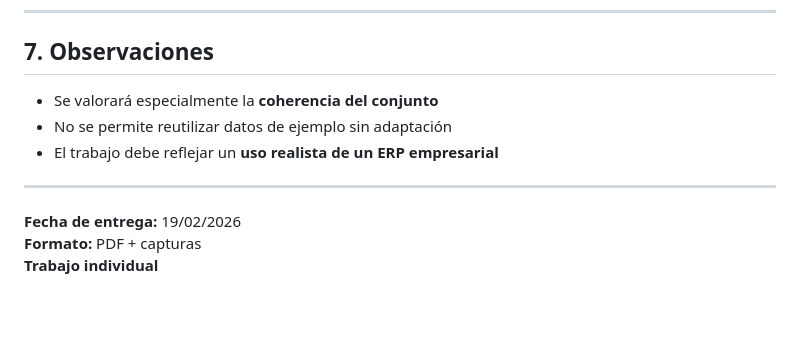
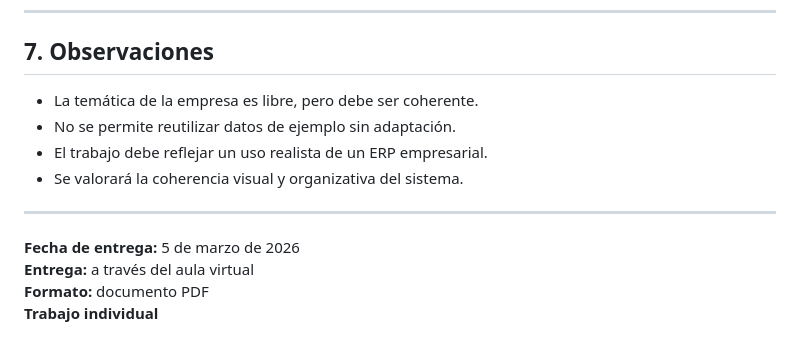
Before and after one commit to alion1992/LenguajeDeMarcas20252026, a Markdown page: ud6/ActividadClase/Enunciado.md, the part around one of its changes. GitHub-like rendering; blank space fills up the shorter version.

```diff
--- a/ud6/ActividadClase/Enunciado.md
+++ b/ud6/ActividadClase/Enunciado.md
@@ -132,12 +140,15 @@ El alumnado deberá entregar:
 ---
 
 ## 7. Observaciones
-- Se valorará especialmente la **coherencia del conjunto**
-- No se permite reutilizar datos de ejemplo sin adaptación
-- El trabajo debe reflejar un **uso realista de un ERP empresarial**
+
+- La temática de la empresa es libre, pero debe ser coherente.
+- No se permite reutilizar datos de ejemplo sin adaptación.
+- El trabajo debe reflejar un uso realista de un ERP empresarial.
+- Se valorará la coherencia visual y organizativa del sistema.
 
 ---
 
-**Fecha de entrega:** 19/02/2026
-**Formato:** PDF + capturas
+**Fecha de entrega:** 5 de marzo de 2026
+**Entrega:** a través del aula virtual
+**Formato:** documento PDF
 **Trabajo individual**
```
Also changed, not shown: other parts of ud6/ActividadClase/Enunciado.md (+77 -69 lines).
